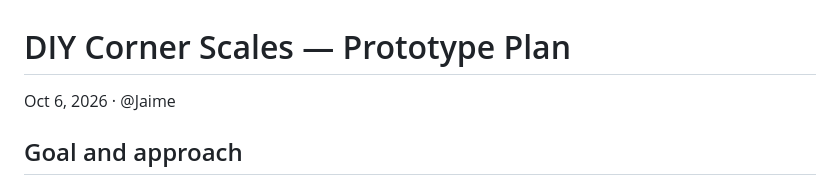
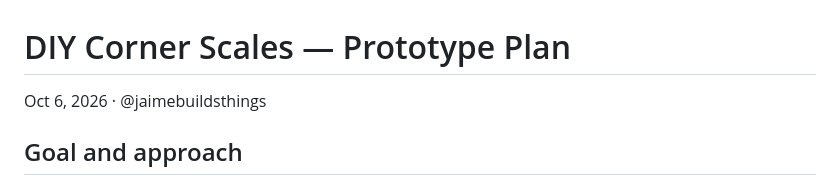
Before and after one commit to jaimebuildsthings/corner-balancer, a Markdown page: docs/plan.md, the part around the change. Drawn GitHub-style.

Commit message:
docs: use GitHub handle in plan byline

```diff
--- a/docs/plan.md
+++ b/docs/plan.md
@@ -1,6 +1,6 @@
 # DIY Corner Scales — Prototype Plan
 
-Oct 6, 2026 · @Jaime
+Oct 6, 2026 · @jaimebuildsthings
 
 ## Goal and approach
 
```
